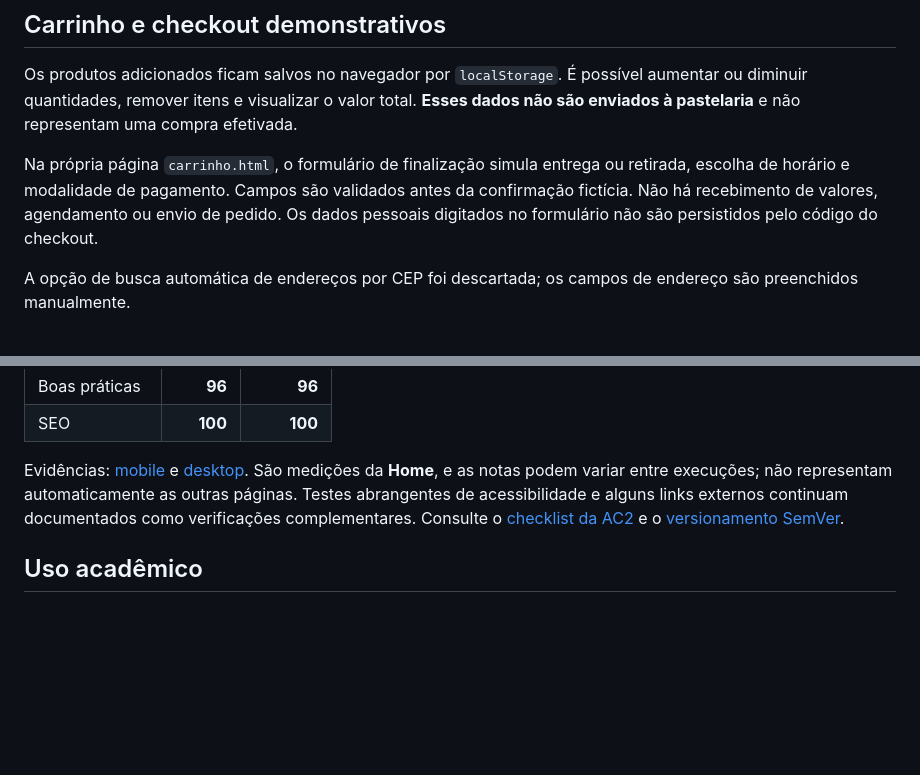
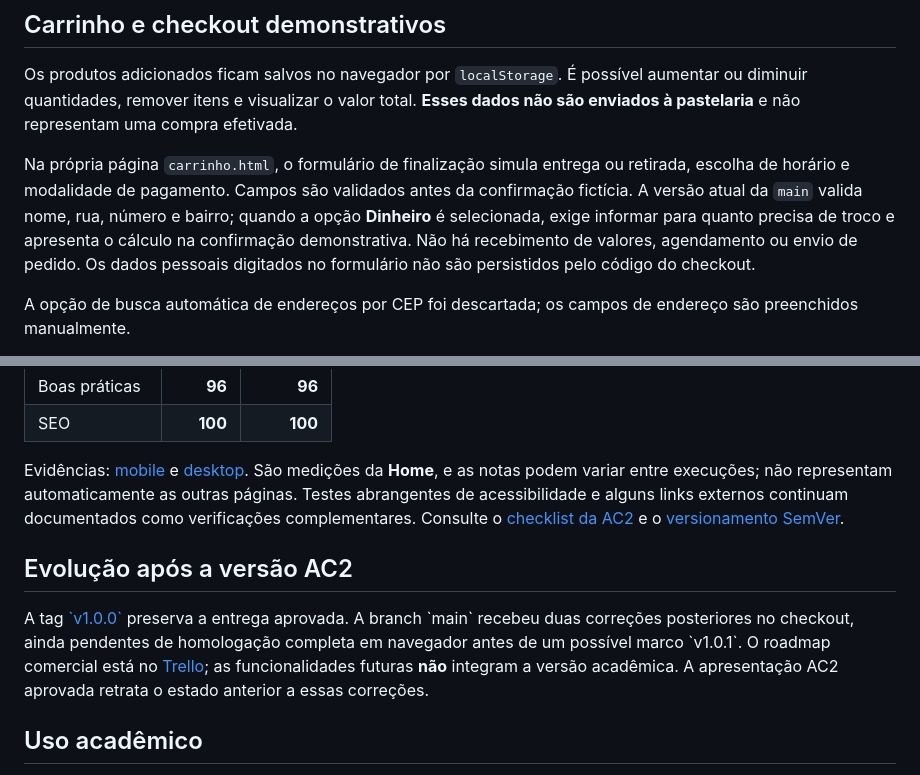
Before and after one commit to vitorhugo-santos/projeto-web-pastelaria-da-sogra, a Markdown page: README.md, 2 parts joined by grey strips. GitHub-like rendering; blank space fills up the shorter version.

Commit message:
Documenta melhorias demonstrativas do checkout e limites da versao

```diff
--- a/README.md
+++ b/README.md
@@ -72,7 +72,7 @@ Não é necessário executar `npm install`, configurar banco de dados ou executa
 
 Os produtos adicionados ficam salvos no navegador por `localStorage`. É possível aumentar ou diminuir quantidades, remover itens e visualizar o valor total. **Esses dados não são enviados à pastelaria** e não representam uma compra efetivada.
 
-Na própria página `carrinho.html`, o formulário de finalização simula entrega ou retirada, escolha de horário e modalidade de pagamento. Campos são validados antes da confirmação fictícia. Não há recebimento de valores, agendamento ou envio de pedido. Os dados pessoais digitados no formulário não são persistidos pelo código do checkout.
+Na própria página `carrinho.html`, o formulário de finalização simula entrega ou retirada, escolha de horário e modalidade de pagamento. Campos são validados antes da confirmação fictícia. A versão atual da `main` valida nome, rua, número e bairro; quando a opção **Dinheiro** é selecionada, exige informar para quanto precisa de troco e apresenta o cálculo na confirmação demonstrativa. Não há recebimento de valores, agendamento ou envio de pedido. Os dados pessoais digitados no formulário não são persistidos pelo código do checkout.
 
 A opção de busca automática de endereços por CEP foi descartada; os campos de endereço são preenchidos manualmente.
 
@@ -111,6 +111,10 @@ O acesso ao **iFood** é independente do carrinho demonstrativo; os itens escolh
 
 Evidências: [mobile](docs/testes/lighthouse/home-lighthouse-mobile-2026-10-24.jpeg) e [desktop](docs/testes/lighthouse/home-lighthouse-desktop-2026-10-24.jpeg). São medições da **Home**, e as notas podem variar entre execuções; não representam automaticamente as outras páginas. Testes abrangentes de acessibilidade e alguns links externos continuam documentados como verificações complementares. Consulte o [checklist da AC2](docs/testes/checklist-ac2.md) e o [versionamento SemVer](docs/versionamento/semver-ac2.md).
 
+## Evolução após a versão AC2
+
+A tag [\`v1.0.0\`](https://github.com/vitorhugo-santos/projeto-web-pastelaria-da-sogra/tree/v1.0.0) preserva a entrega aprovada. A branch \`main\` recebeu duas correções posteriores no checkout, ainda pendentes de homologação completa em navegador antes de um possível marco \`v1.0.1\`. O roadmap comercial está no [Trello](https://trello.com/b/rBHFUDul/projeto-web-design); as funcionalidades futuras **não** integram a versão acadêmica. A apresentação AC2 aprovada retrata o estado anterior a essas correções.
+
 ## Uso acadêmico
 
 Projeto elaborado exclusivamente para fins educacionais. Marcas, imagens e referências pertencem aos respectivos titulares. Este repositório não representa um canal oficial de atendimento ou vendas da Pastelaria da Sogra.
```
